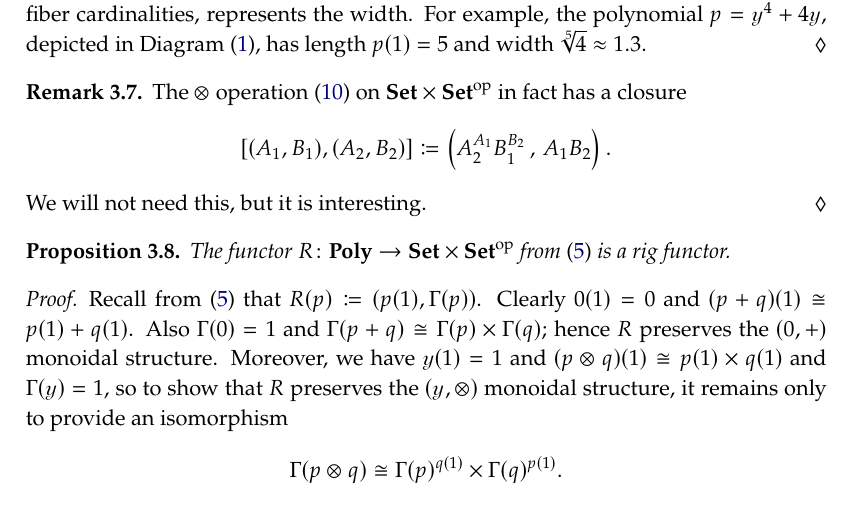
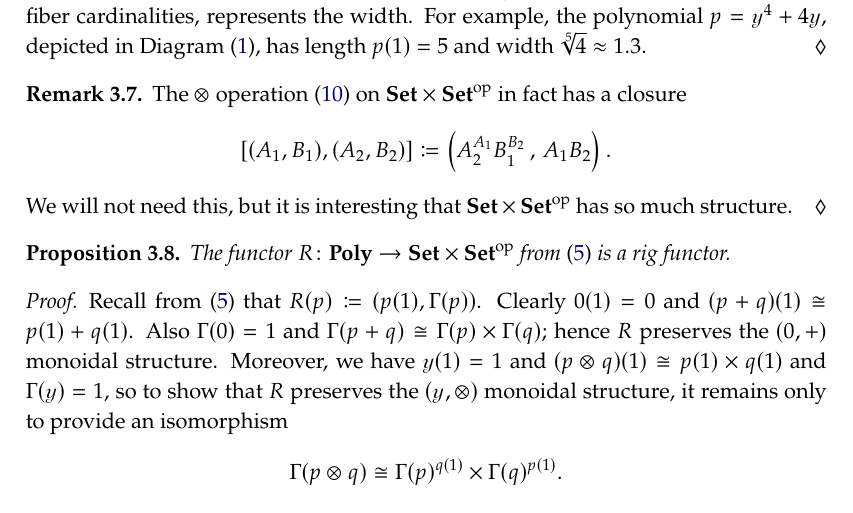
Before and after one commit to dspivak/polycart-entropy, a LaTeX book (polycart-entropy.tex): part of page 10 of 14, cut so that both start at the same text. Compiled offline with pdfLaTeX.

Commit message:
minor edit

```diff
--- a/polycart-entropy.tex
+++ b/polycart-entropy.tex
@@ -722,7 +722,7 @@ The $\otimes$ operation \eqref{eqn.prod_prod} on $\smset\times\smset\op$ in fact
 \[
 [(A_1,B_1),(A_2,B_2)]\coloneqq\left(A_2^{A_1}B_1^{B_2}\,,\,A_1B_2\right).
 \]
-We will not need this, but it is interesting.
+We will not need this, but it is interesting that $\smset\times\smset\op$ has so much structure.
 \end{remark}
 
 \begin{proposition}\label{prop.W}
```
